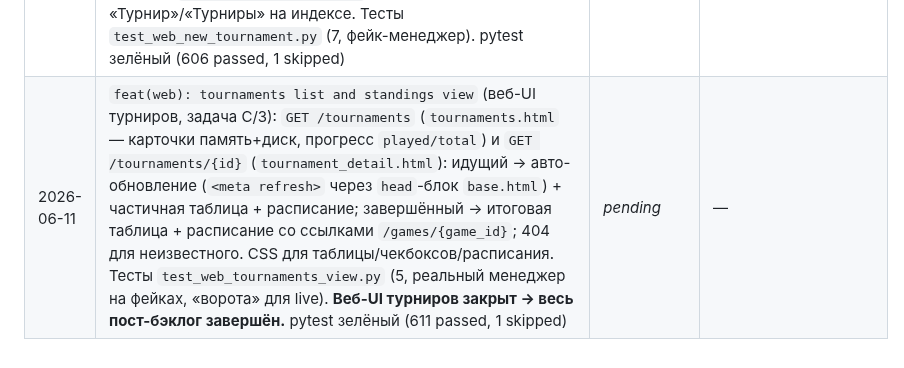
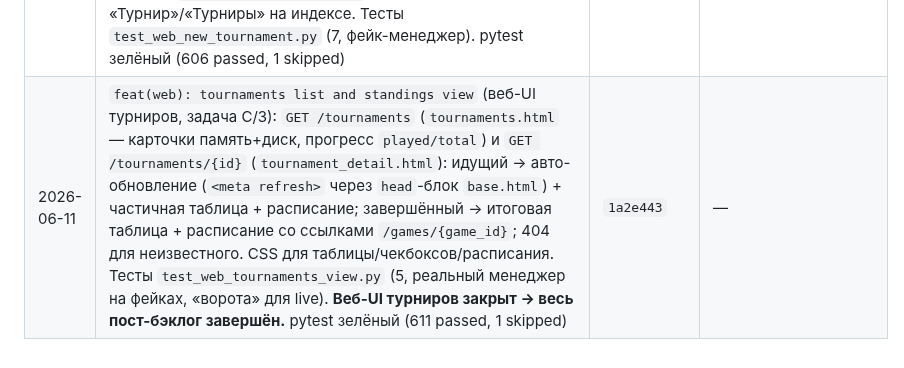
Before and after one commit to kovdmtr/LLM_arena_chess, a Markdown page: docs/PROGRESS.md, the part around the change. Rendered like a GitHub page.

Commit message:
docs(progress): record tournaments-view commit hash; post-backlog complete

```diff
--- a/docs/PROGRESS.md
+++ b/docs/PROGRESS.md
@@ -149,4 +149,4 @@
 | 2026-06-10 | `feat(analysis): plan-adherence commentary` (опц. хвост фичи «стратегия», D-025): промпт LLM-комментария ключевого момента дополнен замыслом — прежний план **этой** стороны (`_previous_plan`, side-specific) + `plan_status`/`strategy` самого хода + просьба отметить, следовал ли ход плану; системный промпт обновлён. Мягкая деградация: планы пусты (фича off) → блок не добавляется, промпт прежний. Тесты `test_analysis_commentary.py` (+3: план+прежний план+статус / пропуск без стратегии / приватность прежнего плана). **Фича «стратегия» полностью закрыта.** pytest зелёный (592 passed, 1 skipped) | `fca2cac` | — |
 | 2026-06-11 | `feat(web): tournament manager` (веб-UI турниров, задача A/3): `web/tournaments.py` — `TournamentManager` (аналог `GameManager`): `start(participants, double)` гоняет `TournamentRunner` в фоновом потоке (запись расписания мутируется на месте → живой прогресс `played/total`), по окончании считает `StatsTable` и сохраняет артефакты турнира (`export_tournament` → `games/tournaments/<id>/`); `TournamentSession`/`TournamentInfo`; `list_tournaments` (память+диск), `load_record`/`load_standings` (память или пересчёт из сыгранных партий); шов `player_factory` (дефолт — резолв по каталогу), ★-движок/анализ как у `GameManager`. Тесты `test_web_tournaments.py` (7, фейк чемпион/сдающийся). pytest зелёный (599 passed, 1 skipped) | `ca799af` | `feat(web): tournament create page and start endpoint` |
 | 2026-06-11 | `feat(web): tournament create page and start endpoint` (веб-UI турниров, задача B/3): `GET /tournaments/new` (чекбоксы моделей, недоступные без ключа, + флаг double; `new_tournament.html`) и `POST /tournaments` (дедуп выбора, ≥2 модели, fail-fast по ключам → форма с ошибкой 400, иначе фон-старт `TournamentManager` + 303-редирект на `/tournaments/{id}`); `create_app(tournament_manager=)` (шов) + ленивый `_get_tournament_manager`; ссылки «Турнир»/«Турниры» на индексе. Тесты `test_web_new_tournament.py` (7, фейк-менеджер). pytest зелёный (606 passed, 1 skipped) | `423628a` | `feat(web): tournaments list and standings view` |
-| 2026-06-11 | `feat(web): tournaments list and standings view` (веб-UI турниров, задача C/3): `GET /tournaments` (`tournaments.html` — карточки память+диск, прогресс `played/total`) и `GET /tournaments/{id}` (`tournament_detail.html`): идущий → авто-обновление (`<meta refresh>` через `head`-блок `base.html`) + частичная таблица + расписание; завершённый → итоговая таблица + расписание со ссылками `/games/{game_id}`; 404 для неизвестного. CSS для таблицы/чекбоксов/расписания. Тесты `test_web_tournaments_view.py` (5, реальный менеджер на фейках, «ворота» для live). **Веб-UI турниров закрыт → весь пост-бэклог завершён.** pytest зелёный (611 passed, 1 skipped) | _pending_ | — |
+| 2026-06-11 | `feat(web): tournaments list and standings view` (веб-UI турниров, задача C/3): `GET /tournaments` (`tournaments.html` — карточки память+диск, прогресс `played/total`) и `GET /tournaments/{id}` (`tournament_detail.html`): идущий → авто-обновление (`<meta refresh>` через `head`-блок `base.html`) + частичная таблица + расписание; завершённый → итоговая таблица + расписание со ссылками `/games/{game_id}`; 404 для неизвестного. CSS для таблицы/чекбоксов/расписания. Тесты `test_web_tournaments_view.py` (5, реальный менеджер на фейках, «ворота» для live). **Веб-UI турниров закрыт → весь пост-бэклог завершён.** pytest зелёный (611 passed, 1 skipped) | `1a2e443` | — |
```
